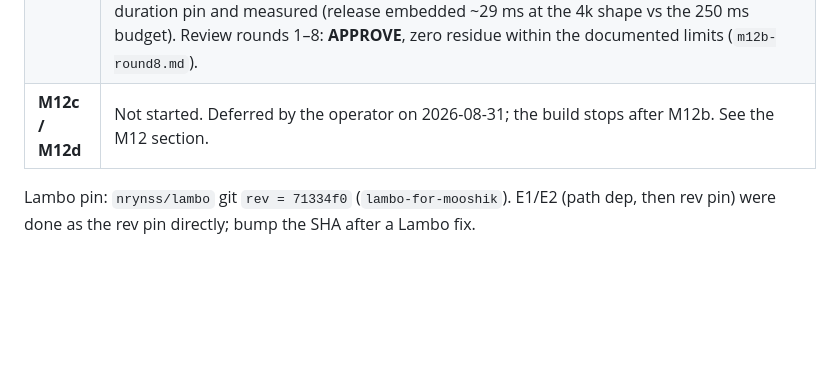
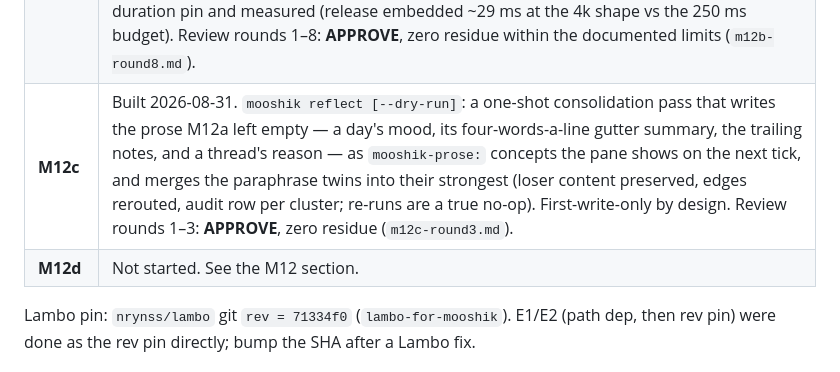
Before and after one commit to nrynss/mooshik, a Markdown page: dev-diary/PLAN.md, the part around the change. Drawn GitHub-style; blank space fills up the shorter version.

Commit message:
docs(plan): M12c — mooshik reflect

```diff
--- a/dev-diary/PLAN.md
+++ b/dev-diary/PLAN.md
@@ -64,7 +64,8 @@ the surface landed, so the data behind it became worth building.
 | **M11** | Built 2026-08-27, `m11-tui`. The surface is built; the data behind it is not — Today, the week and an 80x24 narrow layout draw from one view model, the `1i` palette rules are enforced in code and held by cross-screen tests, and `--demo` opens no database. Still allowed to fail: no capability lives only here. See M11 below. |
 | **M12a** | Built 2026-08-30, `cf3dcbb`. `memory::view` reads the open graph into the view model: the week ending today, each day's log, the ribbon, what keeps coming back and what was just remembered, every placement resolved through `Interaction::about_time`. `mooshik tui` now holds the session for the length of the pane and closes it on the way out. Prose is deliberately unwritten — mood, gutter summaries, notes and a thread's reason are M12c's. Review rounds 2–6: **APPROVE**, zero residue (`m12a-round6.md`) — the graph's `-wal`/`-shm` claimed private, the scratch sandbox pinned 0700/0600 under a deterministic pin, signals restored after the session. See M12 below. |
 | **M12b** | Built 2026-08-31. The tick: the redraw loop rebuilds the view model every 250 ms, so a write from the ingester, an MCP client or the reflect pass appears in the open pane without a keystroke. R1-3's deferred guard-duration item landed: the graph is copied out from under one short guard and the build runs against the copy, pinned by a structural (`syn`) guard-duration pin and measured (release embedded ~29 ms at the 4k shape vs the 250 ms budget). Review rounds 1–8: **APPROVE**, zero residue within the documented limits (`m12b-round8.md`). |
-| **M12c / M12d** | Not started. Deferred by the operator on 2026-08-31; the build stops after M12b. See the M12 section. |
+| **M12c** | Built 2026-08-31. `mooshik reflect [--dry-run]`: a one-shot consolidation pass that writes the prose M12a left empty — a day's mood, its four-words-a-line gutter summary, the trailing notes, and a thread's reason — as `mooshik-prose:` concepts the pane shows on the next tick, and merges the paraphrase twins into their strongest (loser content preserved, edges rerouted, audit row per cluster; re-runs are a true no-op). First-write-only by design. Review rounds 1–3: **APPROVE**, zero residue (`m12c-round3.md`). |
+| **M12d** | Not started. See the M12 section. |
 
 Lambo pin: `nrynss/lambo` git `rev = 71334f0` (`lambo-for-mooshik`). E1/E2 (path dep, then rev pin) were done as the rev pin directly; bump the SHA after a Lambo fix.
 
```
